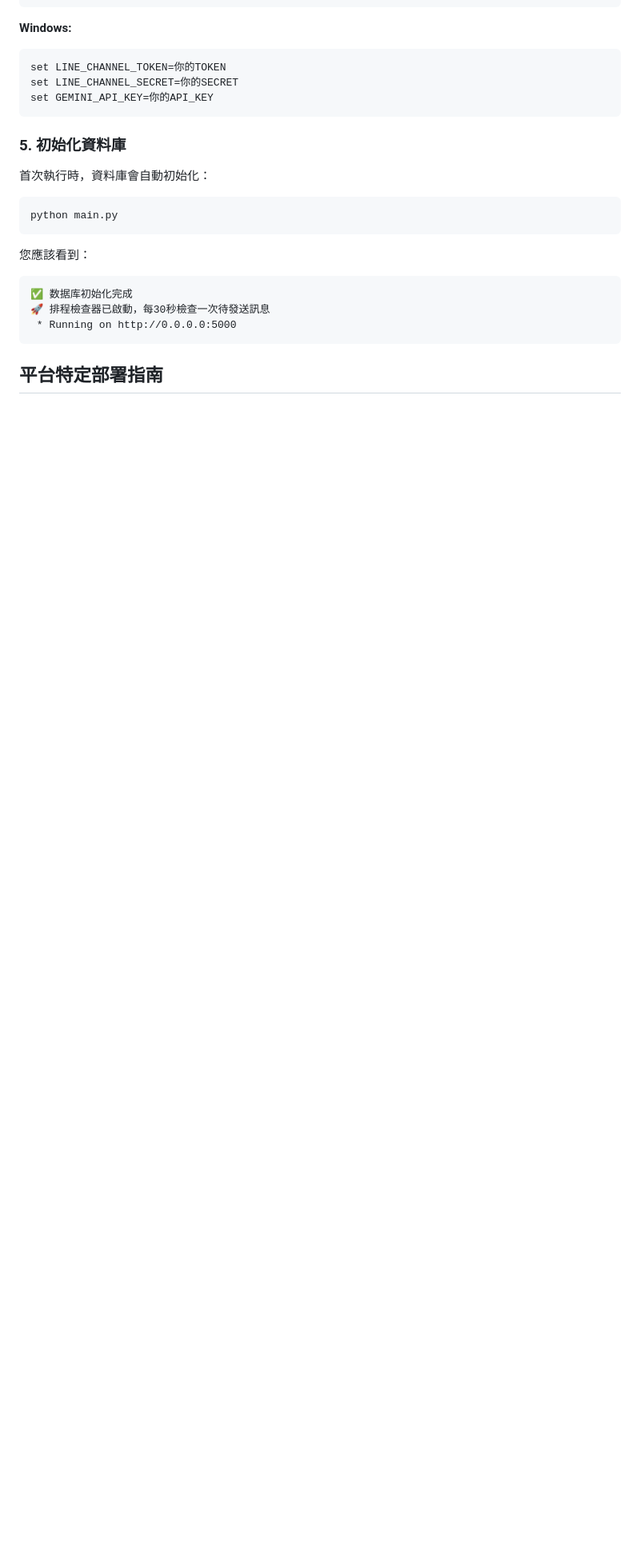
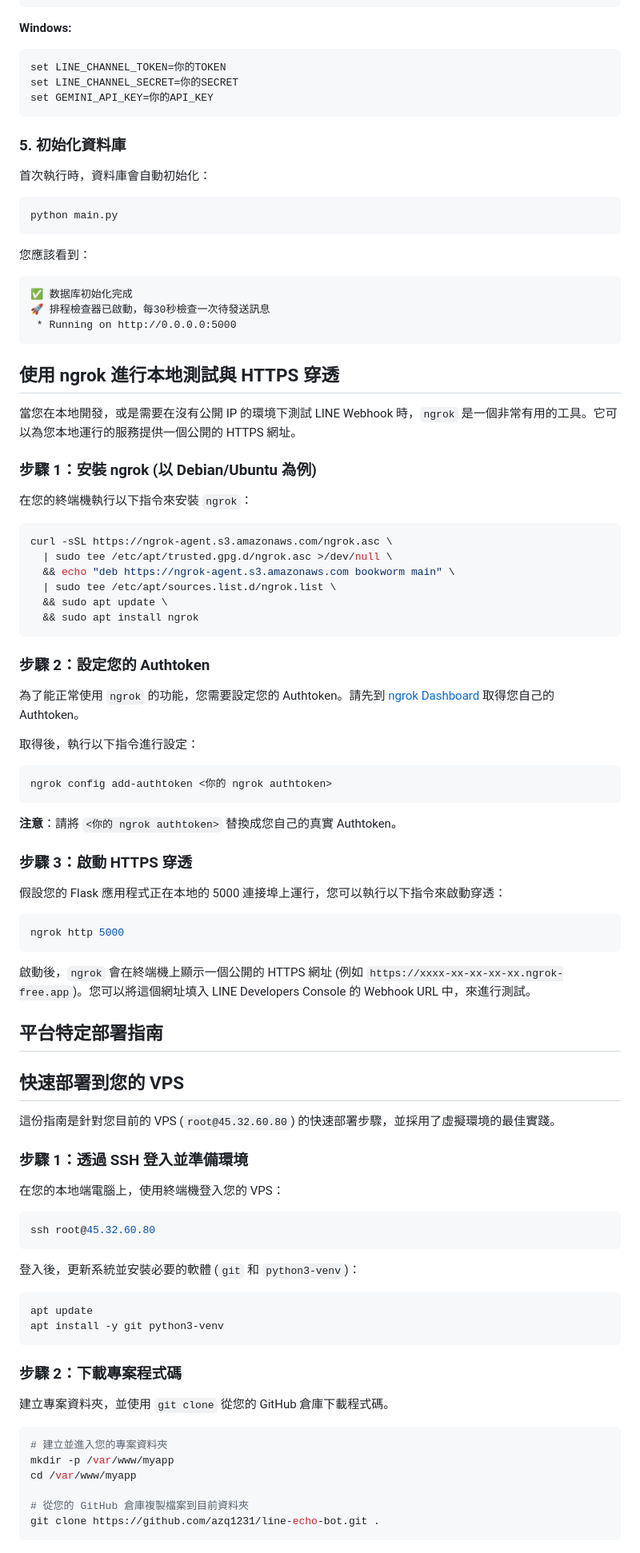
Before and after one commit to azq1231/line-echo-bot, a Markdown page: DEPLOYMENT_TUTORIAL.md, the part around the change printed below. Shown: that part at 80% size. Drawn GitHub-style; blank space fills up the shorter version.

Commit message:
docs: Enhance deployment tutorial with venv, scp, and ngrok

````diff
--- a/DEPLOYMENT_TUTORIAL.md
+++ b/DEPLOYMENT_TUTORIAL.md
@@ -116,4 +116,78 @@ python main.py
  * Running on http://0.0.0.0:5000
 ```
 
+## 使用 ngrok 進行本地測試與 HTTPS 穿透
+
+當您在本地開發，或是需要在沒有公開 IP 的環境下測試 LINE Webhook 時，`ngrok` 是一個非常有用的工具。它可以為您本地運行的服務提供一個公開的 HTTPS 網址。
+
+### 步驟 1：安裝 ngrok (以 Debian/Ubuntu 為例)
+
+在您的終端機執行以下指令來安裝 `ngrok`：
+
+```bash
+curl -sSL https://ngrok-agent.s3.amazonaws.com/ngrok.asc \
+  | sudo tee /etc/apt/trusted.gpg.d/ngrok.asc >/dev/null \
+  && echo "deb https://ngrok-agent.s3.amazonaws.com bookworm main" \
+  | sudo tee /etc/apt/sources.list.d/ngrok.list \
+  && sudo apt update \
+  && sudo apt install ngrok
+```
+
+### 步驟 2：設定您的 Authtoken
+
+為了能正常使用 `ngrok` 的功能，您需要設定您的 Authtoken。請先到 [ngrok Dashboard](https://dashboard.ngrok.com/get-started/your-authtoken) 取得您自己的 Authtoken。
+
+取得後，執行以下指令進行設定：
+
+```bash
+ngrok config add-authtoken <你的 ngrok authtoken>
+```
+**注意**：請將 `<你的 ngrok authtoken>` 替換成您自己的真實 Authtoken。
+
+### 步驟 3：啟動 HTTPS 穿透
+
+假設您的 Flask 應用程式正在本地的 5000 連接埠上運行，您可以執行以下指令來啟動穿透：
+
+```bash
+ngrok http 5000
+```
+
+啟動後，`ngrok` 會在終端機上顯示一個公開的 HTTPS 網址 (例如 `https://xxxx-xx-xx-xx-xx.ngrok-free.app`)。您可以將這個網址填入 LINE Developers Console 的 Webhook URL 中，來進行測試。
+
+
+
 ## 平台特定部署指南
+
+
+## 快速部署到您的 VPS
+
+這份指南是針對您目前的 VPS (`root@45.32.60.80`) 的快速部署步驟，並採用了虛擬環境的最佳實踐。
+
+### 步驟 1：透過 SSH 登入並準備環境
+
+在您的本地端電腦上，使用終端機登入您的 VPS：
+
+```bash
+ssh root@45.32.60.80
+```
+
+登入後，更新系統並安裝必要的軟體 (`git` 和 `python3-venv`)：
+
+```bash
+apt update
+apt install -y git python3-venv
+```
+
+### 步驟 2：下載專案程式碼
+
+建立專案資料夾，並使用 `git clone` 從您的 GitHub 倉庫下載程式碼。
+
+```bash
+# 建立並進入您的專案資料夾
+mkdir -p /var/www/myapp
+cd /var/www/myapp
+
+# 從您的 GitHub 倉庫複製檔案到目前資料夾
+git clone https://github.com/azq1231/line-echo-bot.git .
+```
+
````
Also changed, not shown: other parts of DEPLOYMENT_TUTORIAL.md (+104 -0 lines).
